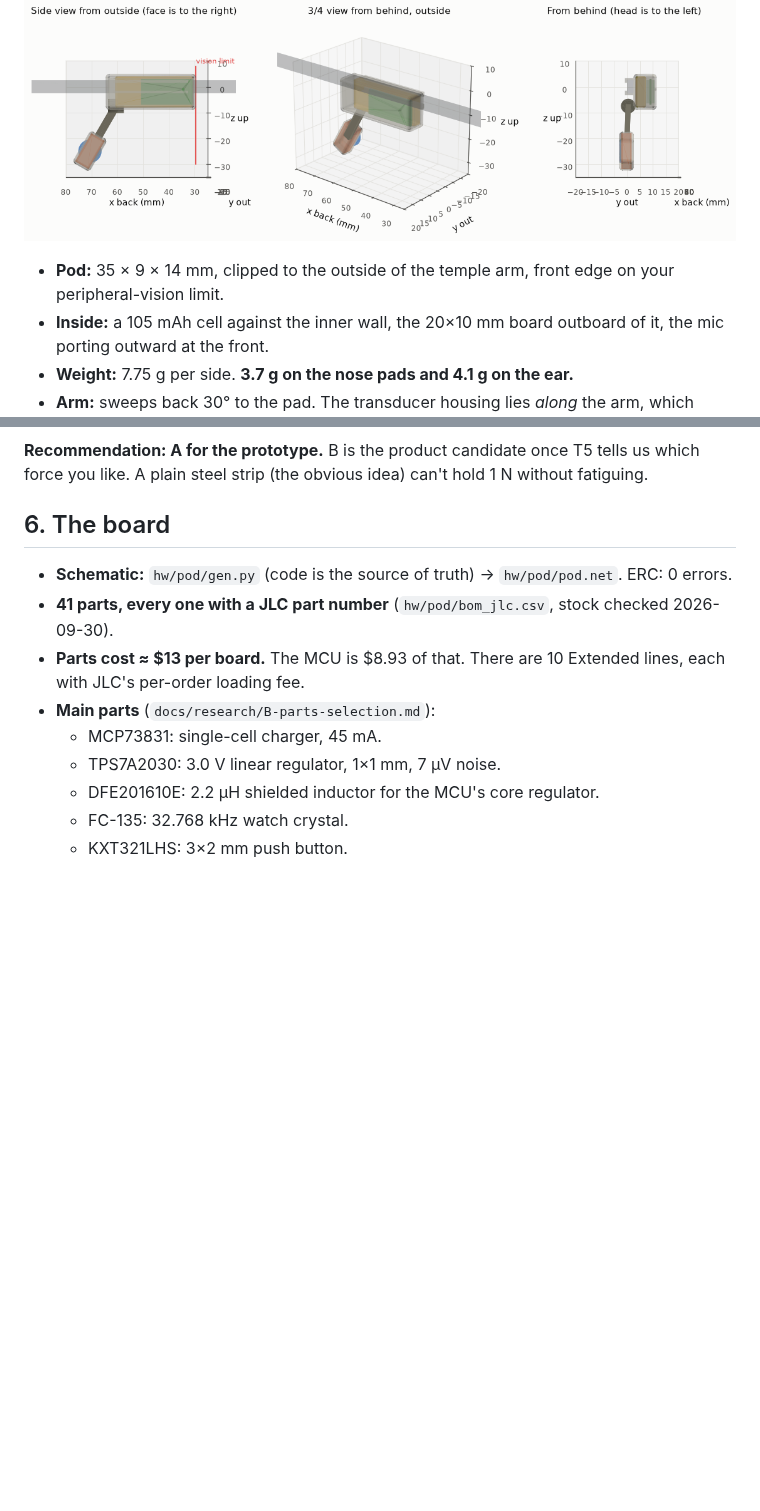
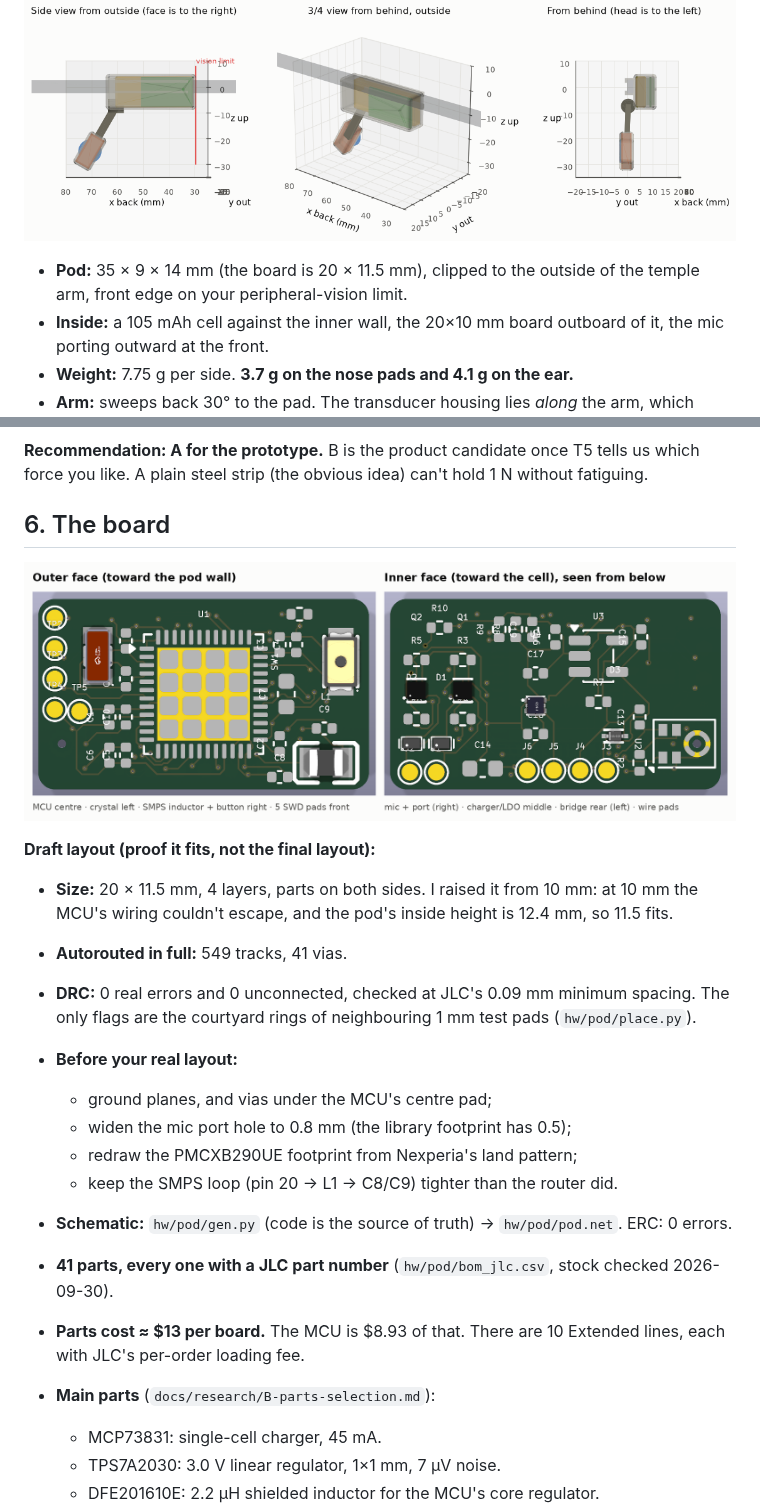
Before and after one commit to HrafnaValkyrja/ultrasonic, a Markdown page: docs/design-review-v1.md, 2 parts joined by grey strips. Drawn GitHub-style; pictures changed too: docs/review-v1/board_draft.png (added), docs/review-v1/pod_views.png; blank space fills up the shorter version.

```diff
--- a/docs/design-review-v1.md
+++ b/docs/design-review-v1.md
@@ -56,7 +56,7 @@ All the test sounds are synthetic. Real recordings replace them in Phase 1 (C1,
 
 ![pod](review-v1/pod_views.png)
 
-- **Pod:** 35 × 9 × 14 mm, clipped to the outside of the temple arm, front edge on your peripheral-vision limit.
+- **Pod:** 35 × 9 × 14 mm (the board is 20 × 11.5 mm), clipped to the outside of the temple arm, front edge on your peripheral-vision limit.
 - **Inside:** a 105 mAh cell against the inner wall, the 20×10 mm board outboard of it, the mic porting outward at the front.
 - **Weight:** 7.75 g per side. **3.7 g on the nose pads and 4.1 g on the ear.**
 - **Arm:** sweeps back 30° to the pad. The transducer housing lies *along* the arm, which keeps it 5.8 mm from the Ear (open) hook. Upright, it would be 2 mm away.
@@ -75,7 +75,17 @@ All the test sounds are synthetic. Real recordings replace them in Phase 1 (C1,
 
 ## 6. The board
 
-<!-- BOARD_RESULTS -->
+![board](review-v1/board_draft.png)
+
+**Draft layout (proof it fits, not the final layout):**
+- **Size:** 20 × 11.5 mm, 4 layers, parts on both sides. I raised it from 10 mm: at 10 mm the MCU's wiring couldn't escape, and the pod's inside height is 12.4 mm, so 11.5 fits.
+- **Autorouted in full:** 549 tracks, 41 vias.
+- **DRC:** 0 real errors and 0 unconnected, checked at JLC's 0.09 mm minimum spacing. The only flags are the courtyard rings of neighbouring 1 mm test pads (`hw/pod/place.py`).
+- **Before your real layout:**
+  - ground planes, and vias under the MCU's centre pad;
+  - widen the mic port hole to 0.8 mm (the library footprint has 0.5);
+  - redraw the PMCXB290UE footprint from Nexperia's land pattern;
+  - keep the SMPS loop (pin 20 → L1 → C8/C9) tighter than the router did.
 
 - **Schematic:** `hw/pod/gen.py` (code is the source of truth) → `hw/pod/pod.net`. ERC: 0 errors.
 - **41 parts, every one with a JLC part number** (`hw/pod/bom_jlc.csv`, stock checked 2026-09-30).
```
Also changed, not shown: docs/spec.md (+2 -1 lines), 5 other files.
